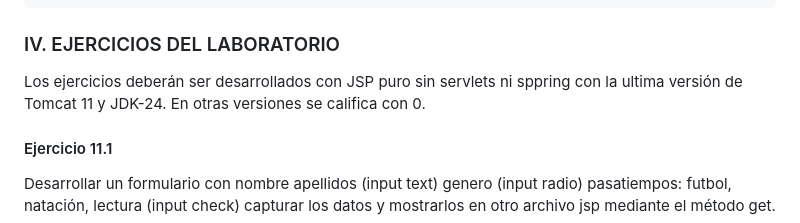
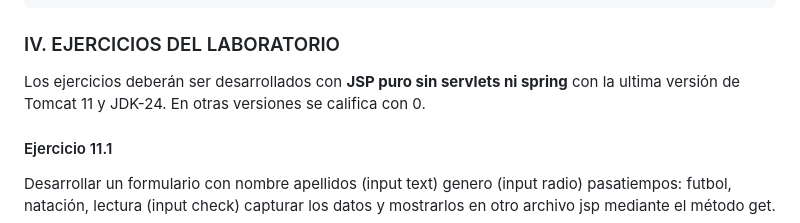
Before and after one commit to jsuasnabar2000/DAW2024-1, a Markdown page: Sem12/sem12.md, the part around the change printed below. GitHub-like rendering.

Commit message:
semana 12b

````diff
--- a/Sem12/sem12.md
+++ b/Sem12/sem12.md
@@ -81,7 +81,7 @@ Puedes escribir el equivalente XML de la sintaxis anterior de la siguiente maner
 </html>
 ```
 ### IV. EJERCICIOS DEL LABORATORIO
-Los ejercicios deberán ser desarrollados con JSP puro sin servlets ni sppring con la ultima versión de Tomcat 11 y JDK-24. En otras versiones se califica con 0.
+Los ejercicios deberán ser desarrollados con **JSP puro sin servlets ni spring** con la ultima versión de Tomcat 11 y JDK-24. En otras versiones se califica con 0.
 #### Ejercicio 11.1
 Desarrollar un formulario con nombre apellidos (input text) genero (input radio) pasatiempos: futbol, natación, lectura (input check) capturar los datos y mostrarlos en otro archivo jsp mediante el método get.
 
````
Also changed, not shown: other parts of Sem12/sem12.md (+0 -1 lines).
